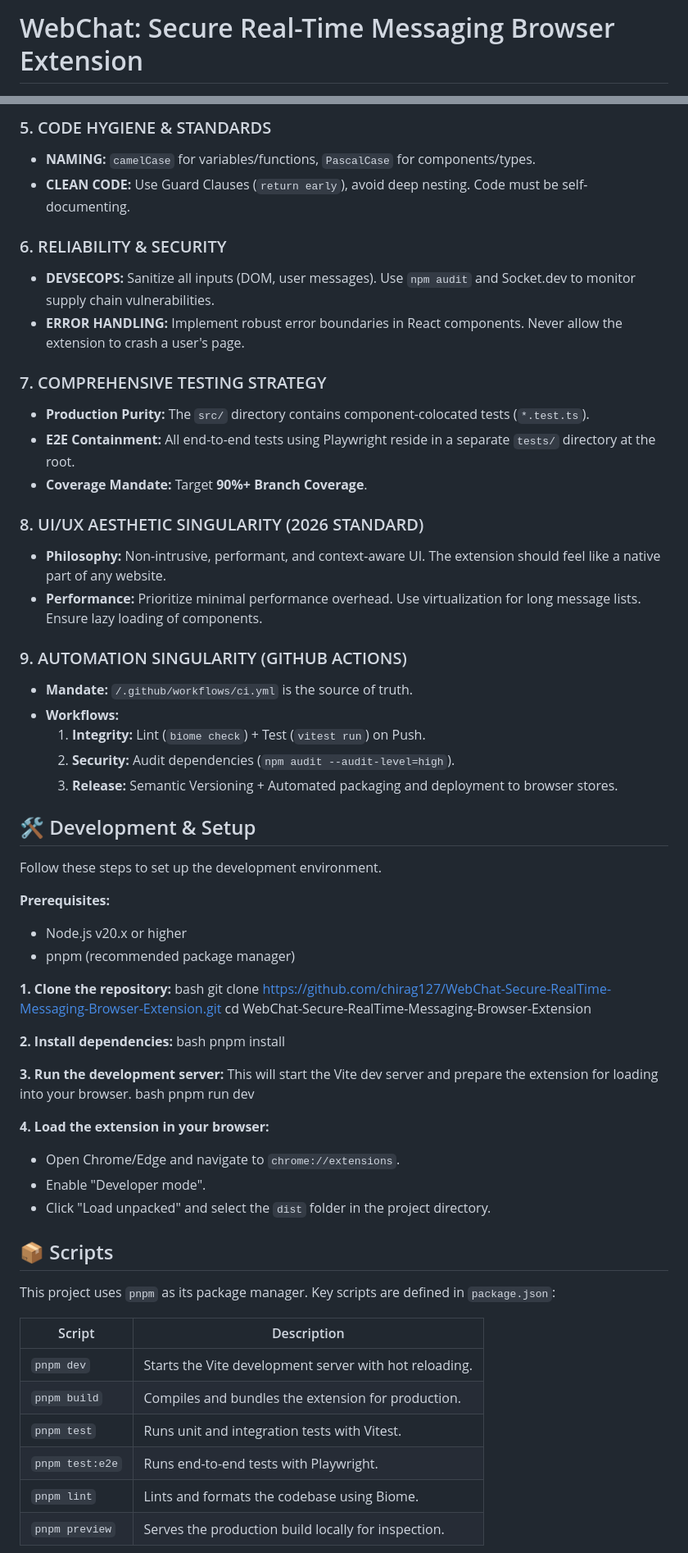
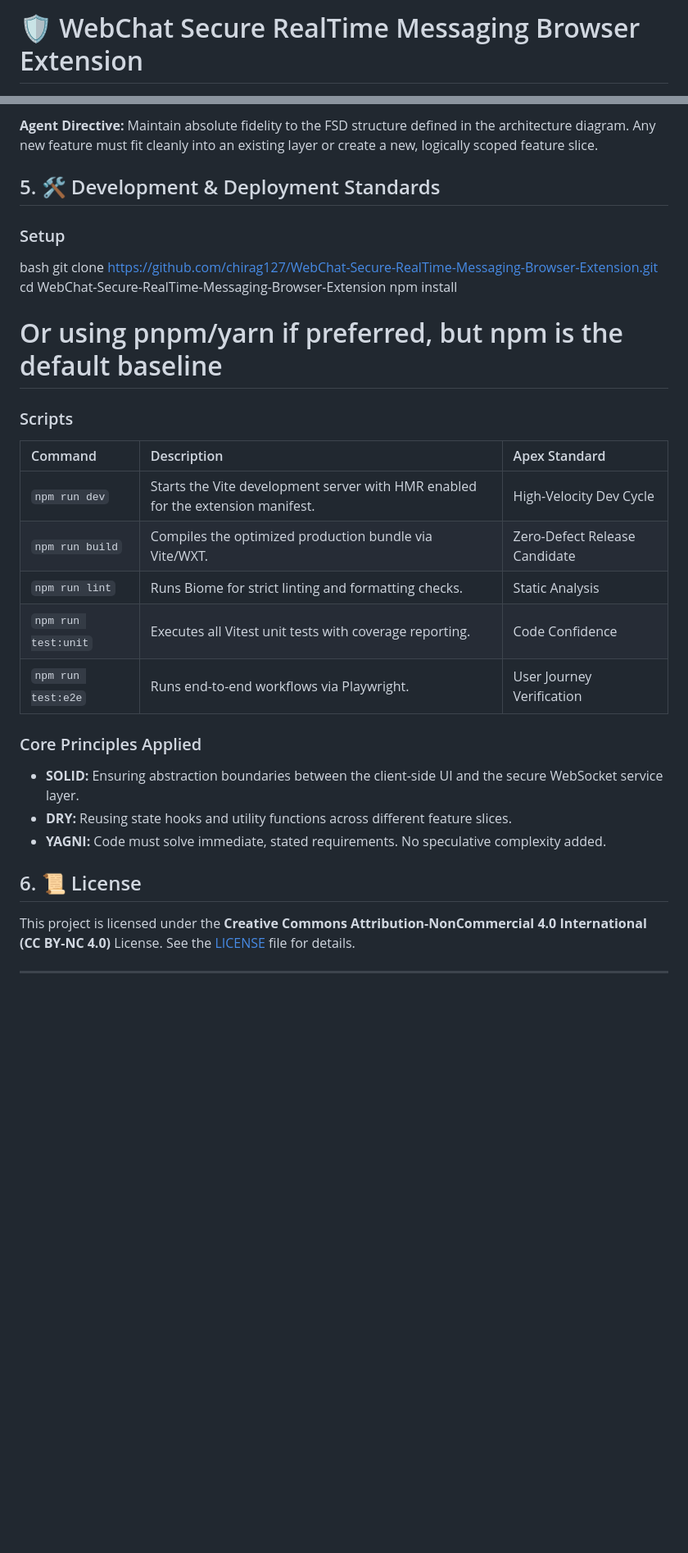
Before and after one commit to chirag127/web-chatter, a Markdown page: PROPOSED_README.md, 2 parts joined by grey strips. Shown at 82% size. Rendered like a GitHub page; folded sections open; blank space fills up the shorter version.

Commit message:
docs: update PROPOSED_README.md via Apex Optimizer

```diff
--- a/PROPOSED_README.md
+++ b/PROPOSED_README.md
@@ -1,2 +1,2 @@
-# WebChat: Secure Real-Time Messaging Browser Extension
+# 🛡️ WebChat Secure RealTime Messaging Browser Extension
 
@@ -96,71 +73,38 @@ src/
 
-### 5. CODE HYGIENE & STANDARDS
-*   **NAMING:** `camelCase` for variables/functions, `PascalCase` for components/types.
-*   **CLEAN CODE:** Use Guard Clauses (`return early`), avoid deep nesting. Code must be self-documenting.
-
-### 6. RELIABILITY & SECURITY
-*   **DEVSECOPS:** Sanitize all inputs (DOM, user messages). Use `npm audit` and Socket.dev to monitor supply chain vulnerabilities.
-*   **ERROR HANDLING:** Implement robust error boundaries in React components. Never allow the extension to crash a user's page.
-
-### 7. COMPREHENSIVE TESTING STRATEGY
-*   **Production Purity:** The `src/` directory contains component-colocated tests (`*.test.ts`).
-*   **E2E Containment:** All end-to-end tests using Playwright reside in a separate `tests/` directory at the root.
-*   **Coverage Mandate:** Target **90%+ Branch Coverage**.
-
-### 8. UI/UX AESTHETIC SINGULARITY (2026 STANDARD)
-*   **Philosophy:** Non-intrusive, performant, and context-aware UI. The extension should feel like a native part of any website.
-*   **Performance:** Prioritize minimal performance overhead. Use virtualization for long message lists. Ensure lazy loading of components.
-
-### 9. AUTOMATION SINGULARITY (GITHUB ACTIONS)
-*   **Mandate:** `/.github/workflows/ci.yml` is the source of truth.
-*   **Workflows:**
-    1.  **Integrity:** Lint (`biome check`) + Test (`vitest run`) on Push.
-    2.  **Security:** Audit dependencies (`npm audit --audit-level=high`).
-    3.  **Release:** Semantic Versioning + Automated packaging and deployment to browser stores.
+**Agent Directive:** Maintain absolute fidelity to the FSD structure defined in the architecture diagram. Any new feature must fit cleanly into an existing layer or create a new, logically scoped feature slice.
 
 </details>
 
-## 🛠️ Development & Setup
+## 5. 🛠️ Development & Deployment Standards
 
-Follow these steps to set up the development environment.
-
-**Prerequisites:**
-*   Node.js v20.x or higher
-*   pnpm (recommended package manager)
-
-**1. Clone the repository:**
+### Setup
 bash
 git clone https://github.com/chirag127/WebChat-Secure-RealTime-Messaging-Browser-Extension.git
 cd WebChat-Secure-RealTime-Messaging-Browser-Extension
+npm install
+# Or using pnpm/yarn if preferred, but npm is the default baseline
 
 
-**2. Install dependencies:**
-bash
-pnpm install
+### Scripts
+| Command | Description | Apex Standard |
+| :--- | :--- | :--- |
+| `npm run dev` | Starts the Vite development server with HMR enabled for the extension manifest. | High-Velocity Dev Cycle |
+| `npm run build` | Compiles the optimized production bundle via Vite/WXT. | Zero-Defect Release Candidate |
+| `npm run lint` | Runs Biome for strict linting and formatting checks. | Static Analysis |
+| `npm run test:unit` | Executes all Vitest unit tests with coverage reporting. | Code Confidence |
+| `npm run test:e2e` | Runs end-to-end workflows via Playwright. | User Journey Verification |
+
+### Core Principles Applied
+*   **SOLID:** Ensuring abstraction boundaries between the client-side UI and the secure WebSocket service layer.
+*   **DRY:** Reusing state hooks and utility functions across different feature slices.
+*   **YAGNI:** Code must solve immediate, stated requirements. No speculative complexity added.
 
 
-**3. Run the development server:**
-This will start the Vite dev server and prepare the extension for loading into your browser.
-bash
-pnpm run dev
+## 6. 📜 License
+
+This project is licensed under the **Creative Commons Attribution-NonCommercial 4.0 International (CC BY-NC 4.0)** License. See the [LICENSE](https://github.com/chirag127/WebChat-Secure-RealTime-Messaging-Browser-Extension/blob/main/LICENSE) file for details.
+
+***
 
 
-**4. Load the extension in your browser:**
-*   Open Chrome/Edge and navigate to `chrome://extensions`.
-*   Enable "Developer mode".
-*   Click "Load unpacked" and select the `dist` folder in the project directory.
 
-## 📦 Scripts
-
-This project uses `pnpm` as its package manager. Key scripts are defined in `package.json`:
-
-| Script          | Description                                           |
-|-----------------|-------------------------------------------------------|
-| `pnpm dev`      | Starts the Vite development server with hot reloading.  |
-| `pnpm build`    | Compiles and bundles the extension for production.    |
-| `pnpm test`     | Runs unit and integration tests with Vitest.          |
-| `pnpm test:e2e` | Runs end-to-end tests with Playwright.                |
-| `pnpm lint`     | Lints and formats the codebase using Biome.           |
-| `pnpm preview`  | Serves the production build locally for inspection.   |
-
-
```
Also changed, not shown: other parts of PROPOSED_README.md (+53 -93 lines).
